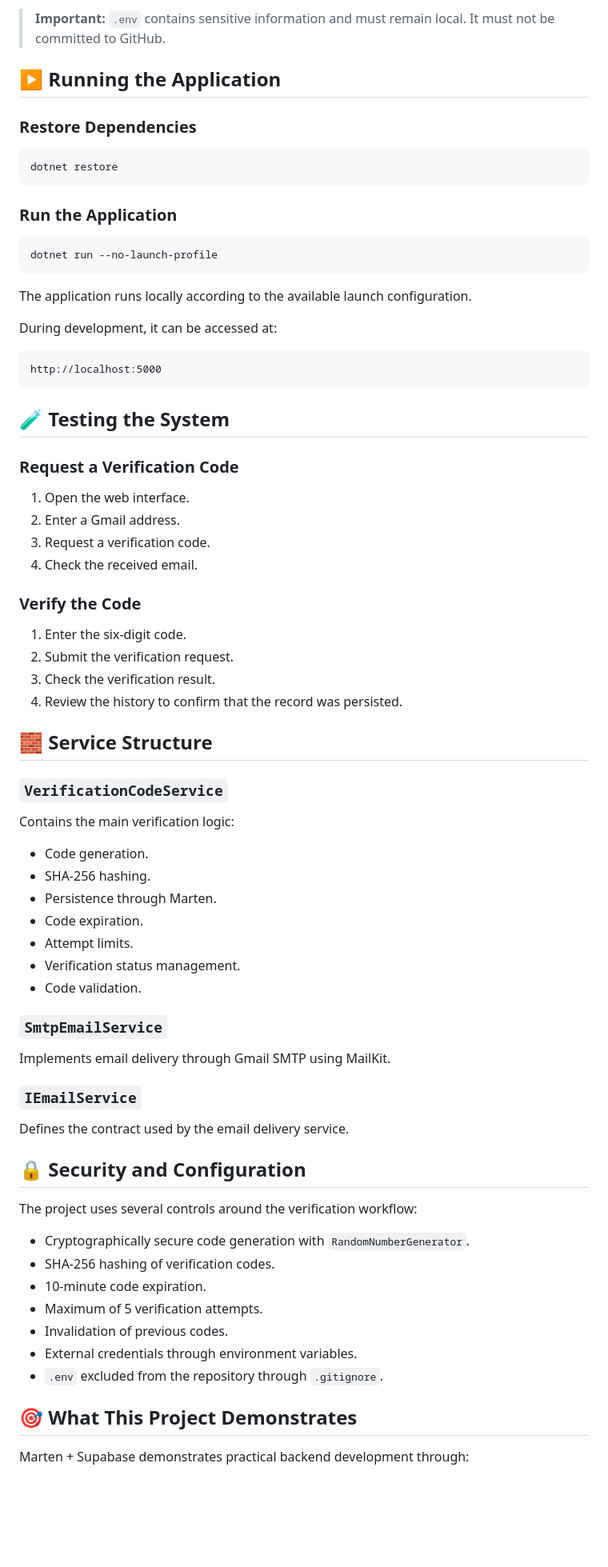
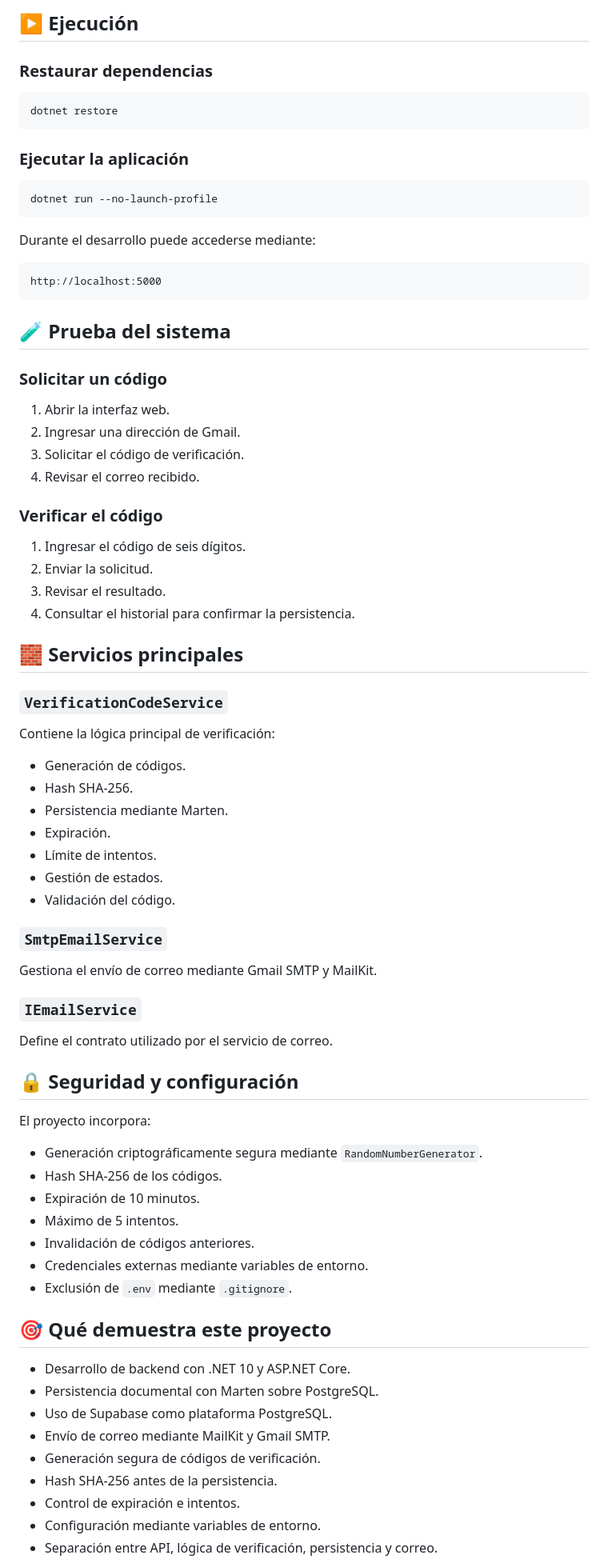
Before and after one commit to MiguelArbelaez0/MARTEN_SUPABASE, a Markdown page: README.md, the part around one of its changes. Shown at 80% size. Rendered like a GitHub page; blank space fills up the shorter version.

````diff
--- a/README.md
+++ b/README.md
@@ -251,79 +226,83 @@ Replace the placeholder values with your own credentials and configuration.
 
-> **Important:** `.env` contains sensitive information and must remain local. It must not be committed to GitHub.
+## ▶️ Ejecución
 
-## ▶️ Running the Application
-
-### Restore Dependencies
+### Restaurar dependencias
 
 ```bash
 dotnet restore
 ```
 
-### Run the Application
+### Ejecutar la aplicación
 
 ```bash
 dotnet run --no-launch-profile
 ```
 
-The application runs locally according to the available launch configuration.
-
-During development, it can be accessed at:
+Durante el desarrollo puede accederse mediante:
 
 ```text
 http://localhost:5000
 ```
 
-## 🧪 Testing the System
+## 🧪 Prueba del sistema
 
-### Request a Verification Code
+### Solicitar un código
 
-1. Open the web interface.
-2. Enter a Gmail address.
-3. Request a verification code.
-4. Check the received email.
+1. Abrir la interfaz web.
+2. Ingresar una dirección de Gmail.
+3. Solicitar el código de verificación.
+4. Revisar el correo recibido.
 
-### Verify the Code
+### Verificar el código
 
-1. Enter the six-digit code.
-2. Submit the verification request.
-3. Check the verification result.
-4. Review the history to confirm that the record was persisted.
+1. Ingresar el código de seis dígitos.
+2. Enviar la solicitud.
+3. Revisar el resultado.
+4. Consultar el historial para confirmar la persistencia.
 
-## 🧱 Service Structure
+## 🧱 Servicios principales
 
 ### `VerificationCodeService`
 
-Contains the main verification logic:
+Contiene la lógica principal de verificación:
 
-- Code generation.
-- SHA-256 hashing.
-- Persistence through Marten.
-- Code expiration.
-- Attempt limits.
-- Verification status management.
-- Code validation.
+- Generación de códigos.
+- Hash SHA-256.
+- Persistencia mediante Marten.
+- Expiración.
+- Límite de intentos.
+- Gestión de estados.
+- Validación del código.
 
 ### `SmtpEmailService`
 
-Implements email delivery through Gmail SMTP using MailKit.
+Gestiona el envío de correo mediante Gmail SMTP y MailKit.
 
 ### `IEmailService`
 
-Defines the contract used by the email delivery service.
+Define el contrato utilizado por el servicio de correo.
 
-## 🔒 Security and Configuration
+## 🔒 Seguridad y configuración
 
-The project uses several controls around the verification workflow:
+El proyecto incorpora:
 
-- Cryptographically secure code generation with `RandomNumberGenerator`.
-- SHA-256 hashing of verification codes.
-- 10-minute code expiration.
-- Maximum of 5 verification attempts.
-- Invalidation of previous codes.
-- External credentials through environment variables.
-- `.env` excluded from the repository through `.gitignore`.
+- Generación criptográficamente segura mediante `RandomNumberGenerator`.
+- Hash SHA-256 de los códigos.
+- Expiración de 10 minutos.
+- Máximo de 5 intentos.
+- Invalidación de códigos anteriores.
+- Credenciales externas mediante variables de entorno.
+- Exclusión de `.env` mediante `.gitignore`.
 
-## 🎯 What This Project Demonstrates
+## 🎯 Qué demuestra este proyecto
 
-Marten + Supabase demonstrates practical backend development through:
+- Desarrollo de backend con .NET 10 y ASP.NET Core.
+- Persistencia documental con Marten sobre PostgreSQL.
+- Uso de Supabase como plataforma PostgreSQL.
+- Envío de correo mediante MailKit y Gmail SMTP.
+- Generación segura de códigos de verificación.
+- Hash SHA-256 antes de la persistencia.
+- Control de expiración e intentos.
+- Configuración mediante variables de entorno.
+- Separación entre API, lógica de verificación, persistencia y correo.
 
````
Also changed, not shown: other parts of README.md (+85 -127 lines).
